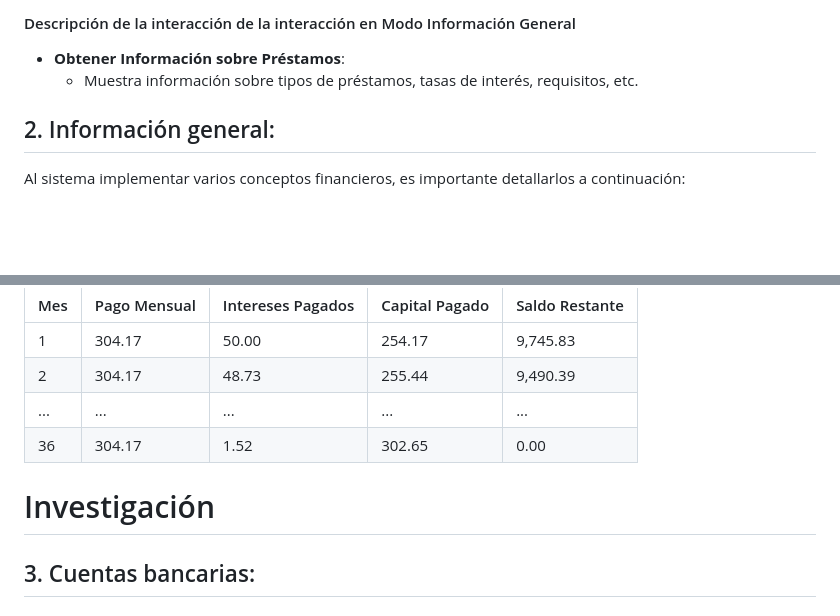
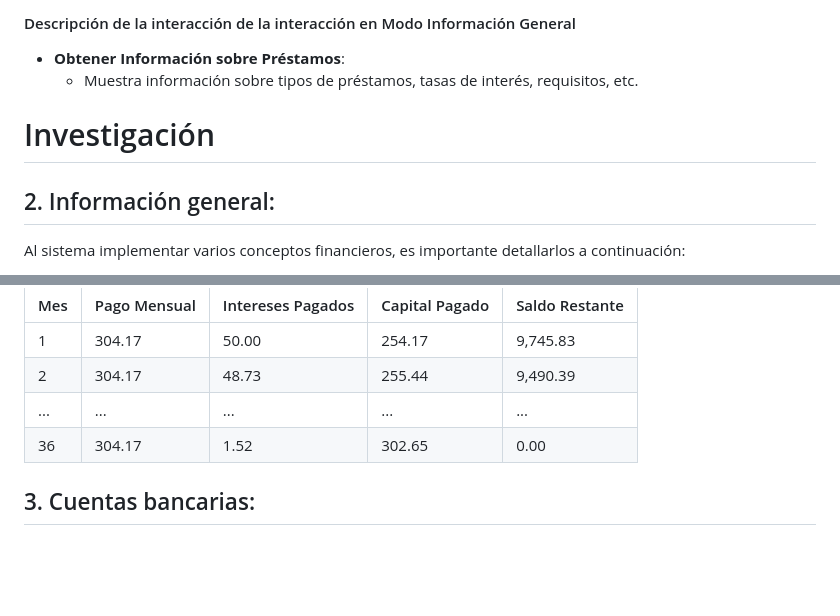
Before and after one commit to felipeaguero04/ie0217-proyecto, a Markdown page: README.md, 2 parts joined by grey strips. Drawn GitHub-style; blank space fills up the shorter version.

Commit message:
Cambio del inicio de la investigacion
Signed-off-by: Ismael <IJime31@gmail.com>

```diff
--- a/README.md
+++ b/README.md
@@ -52,6 +52,8 @@ que tienen los agentes.
 #### Descripción de la interacción de la interacción en Modo Información General
 - **Obtener Información sobre Préstamos**:
   - Muestra información sobre tipos de préstamos, tasas de interés, requisitos, etc.
+
+# Investigación
 
 ## 2. Información general:
 Al sistema implementar varios conceptos financieros, es importante detallarlos a continuación:
@@ -125,7 +127,6 @@ Para un préstamo de 10,000 unidades a una tasa de interés del 6% anual en 36 m
 | ... | ...           | ...               | ...            | ...            |
 | 36  | 304.17        | 1.52              | 302.65         | 0.00           |
 
-# Investigación
 ## 3. Cuentas bancarias:
 ### 1. Cuentas Bancarias
 Una cuenta bancaria es un servicio financiero ofrecido por entidades bancarias que permite a los clientes gestionar su dinero de forma segura. Las cuentas pueden ser de diversos tipos, pero aquí nos centraremos en las cuentas de ahorro en dos monedas: colones y dólares.
```
